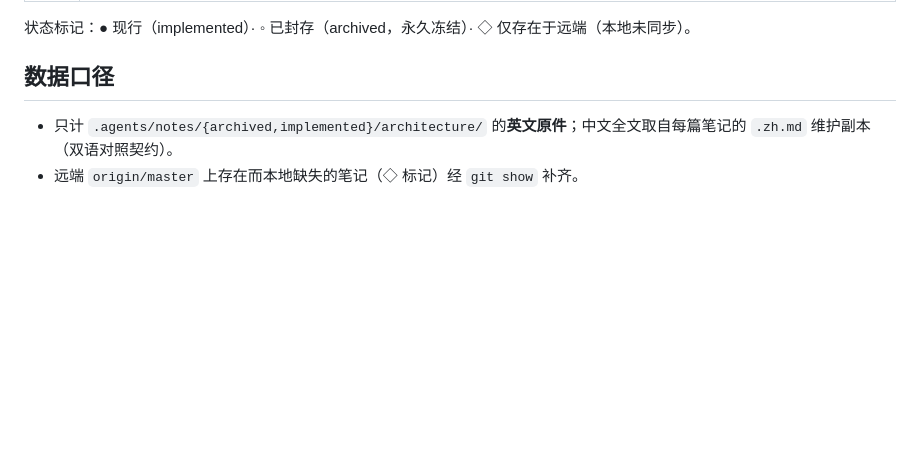
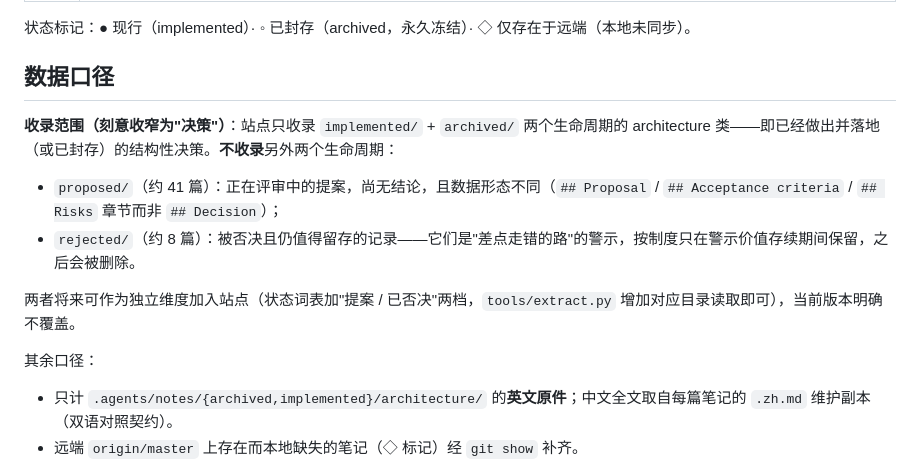
Before and after one commit to HulnotHutu/dsh-dev-history, a Markdown page: README.md, the part around the change. GitHub-like rendering; blank space fills up the shorter version.

Commit message:
README：明确收录范围——只覆盖 implemented+archived 的 architecture 类（决策），proposed 与 rejected 生命周期当前不收录

```diff
--- a/README.md
+++ b/README.md
@@ -25,6 +25,15 @@ content/narrative.json ───────────┴───────
 状态标记：● 现行（implemented）· ◦ 已封存（archived，永久冻结）· ◇ 仅存在于远端（本地未同步）。
 
 ## 数据口径
+
+**收录范围（刻意收窄为"决策"）**：站点只收录 `implemented/` + `archived/` 两个生命周期的 architecture 类——即已经做出并落地（或已封存）的结构性决策。**不收录**另外两个生命周期：
+
+- `proposed/`（约 41 篇）：正在评审中的提案，尚无结论，且数据形态不同（`## Proposal` / `## Acceptance criteria` / `## Risks` 章节而非 `## Decision`）；
+- `rejected/`（约 8 篇）：被否决且仍值得留存的记录——它们是"差点走错的路"的警示，按制度只在警示价值存续期间保留，之后会被删除。
+
+两者将来可作为独立维度加入站点（状态词表加"提案 / 已否决"两档，`tools/extract.py` 增加对应目录读取即可），当前版本明确不覆盖。
+
+其余口径：
 
 - 只计 `.agents/notes/{archived,implemented}/architecture/` 的**英文原件**；中文全文取自每篇笔记的 `.zh.md` 维护副本（双语对照契约）。
 - 远端 `origin/master` 上存在而本地缺失的笔记（◇ 标记）经 `git show` 补齐。
```
